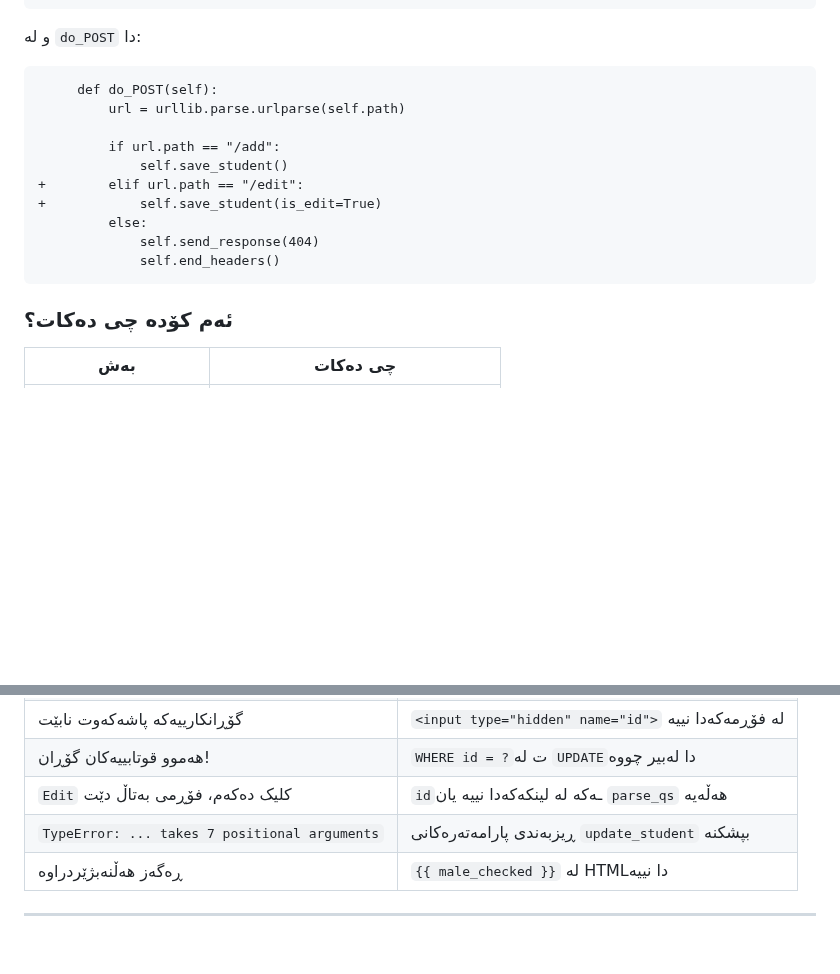
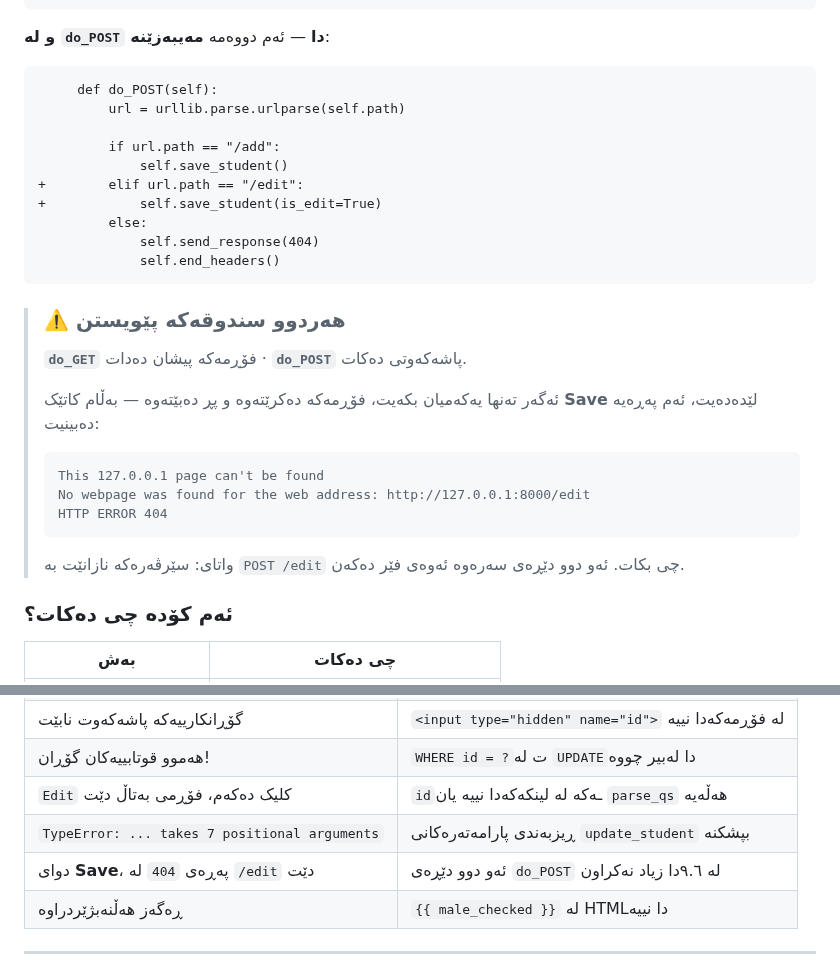
Before and after one commit to idriskhwanagit/MIS_Student_Guidance_Web_Development, a Markdown page: ku.md, 2 parts joined by grey strips. Rendered like a GitHub page; blank space fills up the shorter version.

````diff
--- a/ku.md
+++ b/ku.md
@@ -3082,7 +3082,7 @@ def update_student(row_id, student_id, full_name, department, gender, email, pho
              self.end_headers()
 ```
 
-و لە `do_POST` دا:
+**و لە `do_POST` دا** — ئەم دووەمە **مەیبەزێنە**:
 
 ```diff app.py edit
      def do_POST(self):
@@ -3096,6 +3096,22 @@ def update_student(row_id, student_id, full_name, department, gender, email, pho
              self.send_response(404)
              self.end_headers()
 ```
+
+> ### ⚠️ هەردوو سندوقەکە پێویستن
+>
+> **`do_GET`** فۆڕمەکە پیشان دەدات · **`do_POST`** پاشەکەوتی دەکات.
+>
+> ئەگەر تەنها یەکەمیان بکەیت، فۆڕمەکە دەکرێتەوە و پڕ دەبێتەوە — بەڵام کاتێک
+> **Save** لێدەدەیت، ئەم پەڕەیە دەبینیت:
+>
+> ```out
+> This 127.0.0.1 page can't be found
+> No webpage was found for the web address: http://127.0.0.1:8000/edit
+> HTTP ERROR 404
+> ```
+>
+> واتای: سێرڤەرەکە نازانێت بە `POST /edit` چی بکات. ئەو دوو دێڕەی سەرەوە
+> ئەوەی فێر دەکەن.
 
 <!-- collapse -->
 ### ئەم کۆدە چی دەکات؟
@@ -3197,6 +3213,7 @@ http://localhost:8000/edit?id=9999
 | هەموو قوتابییەکان گۆڕان! | `WHERE id = ?`ت لە `UPDATE`دا لەبیر چووە |
 | `Edit` کلیک دەکەم، فۆڕمی بەتاڵ دێت | `id`ـەکە لە لینکەکەدا نییە یان `parse_qs` هەڵەیە |
 | `TypeError: ... takes 7 positional arguments` | ڕیزبەندی پارامەتەرەکانی `update_student` بپشکنە |
+| دوای **Save**، پەڕەی `404` لە `/edit` دێت | ئەو دوو دێڕەی `do_POST` لە ٩.٦دا زیاد نەکراون |
 | ڕەگەز هەڵنەبژێردراوە | `{{ male_checked }}` لە HTMLدا نییە |
 
 ---
````
Also changed, not shown: en.md (+17 -0 lines).
